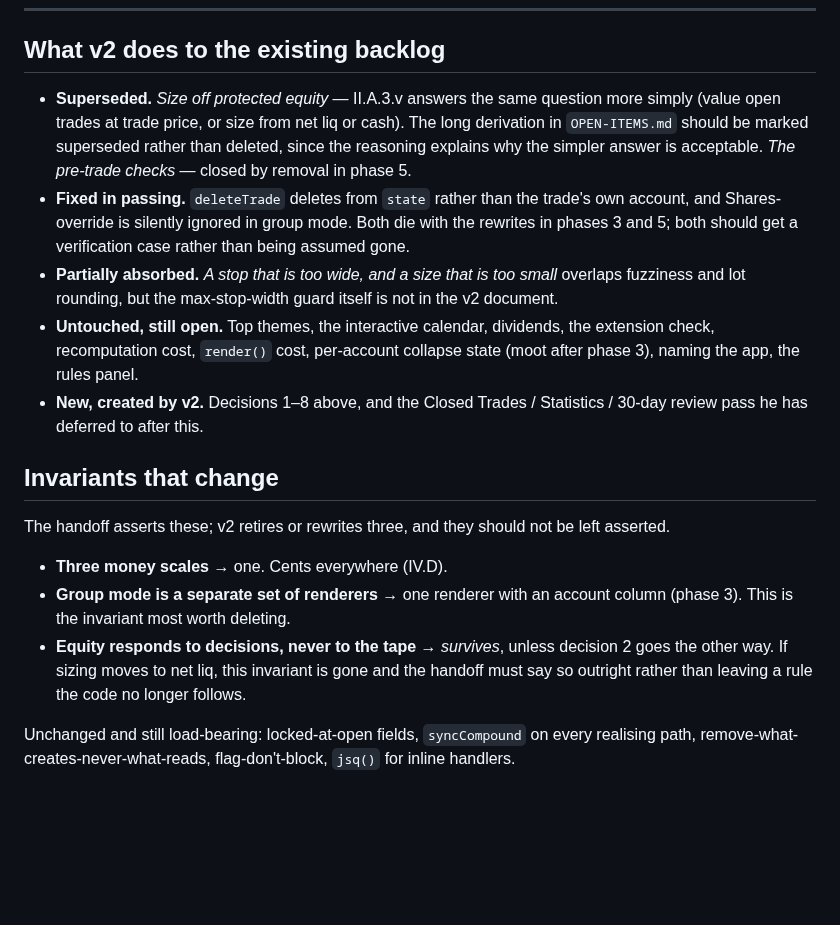
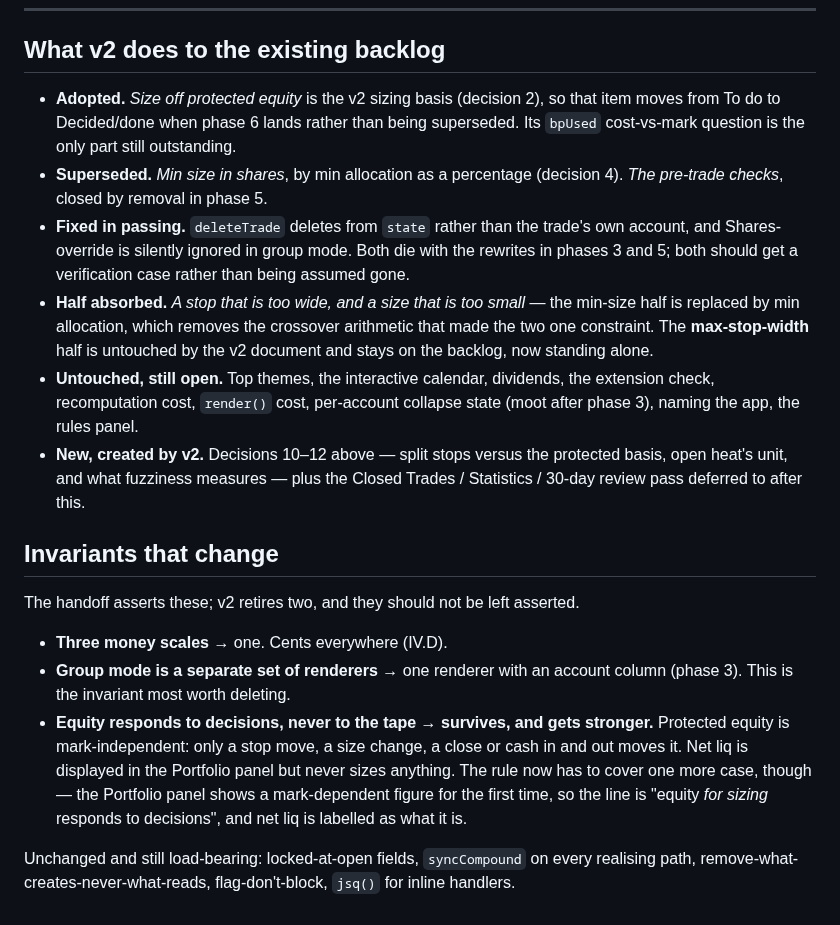
Before and after one commit to mrholdingsworth/calc, a Markdown page: V2-PLAN.md, the part around one of its changes. GitHub-like rendering; blank space fills up the shorter version.

```diff
--- a/V2-PLAN.md
+++ b/V2-PLAN.md
@@ -301,31 +360,37 @@ As set out in section 0.
 
 ## What v2 does to the existing backlog
 
-- **Superseded.** *Size off protected equity* — II.A.3.v answers the same question more simply
-  (value open trades at trade price, or size from net liq or cash). The long derivation in
-  `OPEN-ITEMS.md` should be marked superseded rather than deleted, since the reasoning explains why
-  the simpler answer is acceptable. *The pre-trade checks* — closed by removal in phase 5.
+- **Adopted.** *Size off protected equity* is the v2 sizing basis (decision 2), so that item moves
+  from To do to Decided/done when phase 6 lands rather than being superseded. Its `bpUsed`
+  cost-vs-mark question is the only part still outstanding.
+- **Superseded.** *Min size in shares*, by min allocation as a percentage (decision 4). *The
+  pre-trade checks*, closed by removal in phase 5.
 - **Fixed in passing.** `deleteTrade` deletes from `state` rather than the trade's own account, and
   Shares-override is silently ignored in group mode. Both die with the rewrites in phases 3 and 5;
   both should get a verification case rather than being assumed gone.
-- **Partially absorbed.** *A stop that is too wide, and a size that is too small* overlaps fuzziness
-  and lot rounding, but the max-stop-width guard itself is not in the v2 document.
+- **Half absorbed.** *A stop that is too wide, and a size that is too small* — the min-size half is
+  replaced by min allocation, which removes the crossover arithmetic that made the two one
+  constraint. The **max-stop-width** half is untouched by the v2 document and stays on the backlog,
+  now standing alone.
 - **Untouched, still open.** Top themes, the interactive calendar, dividends, the extension check,
   recomputation cost, `render()` cost, per-account collapse state (moot after phase 3), naming the
   app, the rules panel.
-- **New, created by v2.** Decisions 1–8 above, and the Closed Trades / Statistics / 30-day review
-  pass he has deferred to after this.
+- **New, created by v2.** Decisions 10–12 above — split stops versus the protected basis, open
+  heat's unit, and what fuzziness measures — plus the Closed Trades / Statistics / 30-day review
+  pass deferred to after this.
 
 ## Invariants that change
 
-The handoff asserts these; v2 retires or rewrites three, and they should not be left asserted.
+The handoff asserts these; v2 retires two, and they should not be left asserted.
 
 - **Three money scales** → one. Cents everywhere (IV.D).
 - **Group mode is a separate set of renderers** → one renderer with an account column (phase 3).
   This is the invariant most worth deleting.
-- **Equity responds to decisions, never to the tape** → *survives*, unless decision 2 goes the other
-  way. If sizing moves to net liq, this invariant is gone and the handoff must say so outright
-  rather than leaving a rule the code no longer follows.
+- **Equity responds to decisions, never to the tape** → **survives, and gets stronger.** Protected
+  equity is mark-independent: only a stop move, a size change, a close or cash in and out moves it.
+  Net liq is displayed in the Portfolio panel but never sizes anything. The rule now has to cover
+  one more case, though — the Portfolio panel shows a mark-dependent figure for the first time, so
+  the line is "equity *for sizing* responds to decisions", and net liq is labelled as what it is.
 
 Unchanged and still load-bearing: locked-at-open fields, `syncCompound` on every realising path,
 remove-what-creates-never-what-reads, flag-don't-block, `jsq()` for inline handlers.
```
Also changed, not shown: other parts of V2-PLAN.md (+116 -57 lines).
